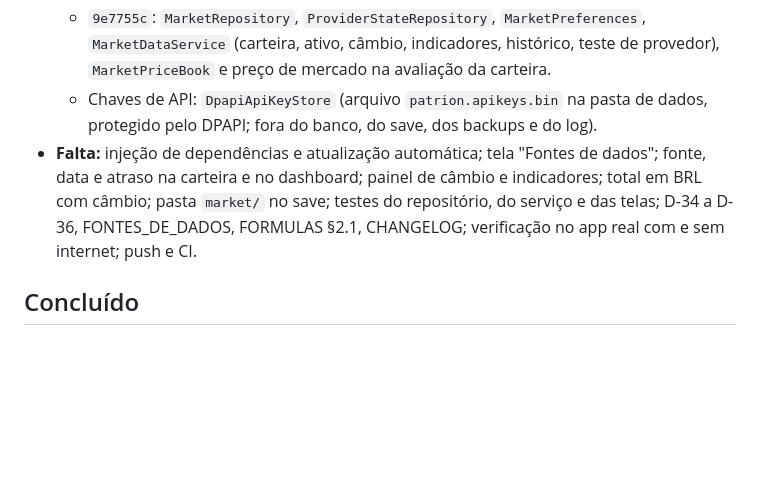
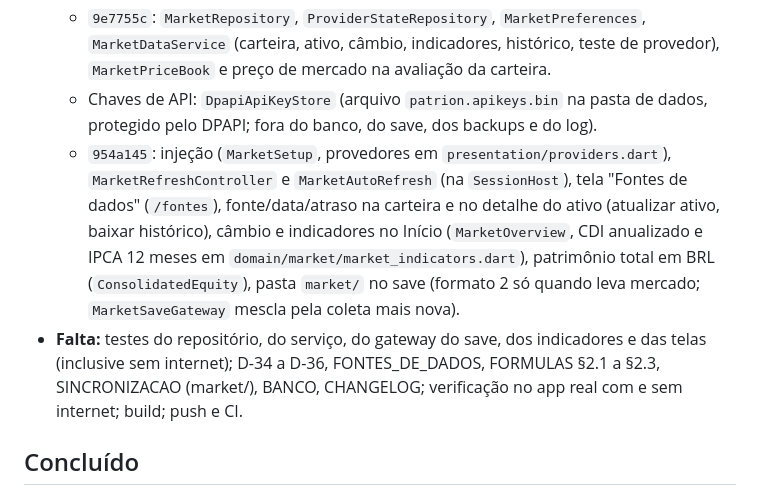
Before and after one commit to LuccaBueno/patrion, a Markdown page: docs/PROGRESS.md, the part around the change. Rendered like a GitHub page; blank space fills up the shorter version.

Commit message:
docs: atualiza o andamento da Fase 6

```diff
--- a/docs/PROGRESS.md
+++ b/docs/PROGRESS.md
@@ -15,7 +15,8 @@ Registro para retomar a fase se a sessão acabar.
   - `8c891ab`: schema 4 (tabelas `mkt_` e `dev_provider_state`), camada HTTP (timeout, backoff, `Retry-After`, fila por provedor, deduplicação), leitor de JSON exato e os 14 adaptadores, testados com respostas reais.
   - `9e7755c`: `MarketRepository`, `ProviderStateRepository`, `MarketPreferences`, `MarketDataService` (carteira, ativo, câmbio, indicadores, histórico, teste de provedor), `MarketPriceBook` e preço de mercado na avaliação da carteira.
   - Chaves de API: `DpapiApiKeyStore` (arquivo `patrion.apikeys.bin` na pasta de dados, protegido pelo DPAPI; fora do banco, do save, dos backups e do log).
-- **Falta:** injeção de dependências e atualização automática; tela "Fontes de dados"; fonte, data e atraso na carteira e no dashboard; painel de câmbio e indicadores; total em BRL com câmbio; pasta `market/` no save; testes do repositório, do serviço e das telas; D-34 a D-36, FONTES_DE_DADOS, FORMULAS §2.1, CHANGELOG; verificação no app real com e sem internet; push e CI.
+  - `954a145`: injeção (`MarketSetup`, provedores em `presentation/providers.dart`), `MarketRefreshController` e `MarketAutoRefresh` (na `SessionHost`), tela "Fontes de dados" (`/fontes`), fonte/data/atraso na carteira e no detalhe do ativo (atualizar ativo, baixar histórico), câmbio e indicadores no Início (`MarketOverview`, CDI anualizado e IPCA 12 meses em `domain/market/market_indicators.dart`), patrimônio total em BRL (`ConsolidatedEquity`), pasta `market/` no save (formato 2 só quando leva mercado; `MarketSaveGateway` mescla pela coleta mais nova).
+- **Falta:** testes do repositório, do serviço, do gateway do save, dos indicadores e das telas (inclusive sem internet); D-34 a D-36, FONTES_DE_DADOS, FORMULAS §2.1 a §2.3, SINCRONIZACAO (market/), BANCO, CHANGELOG; verificação no app real com e sem internet; build; push e CI.
 
 ## Concluído
 
```
